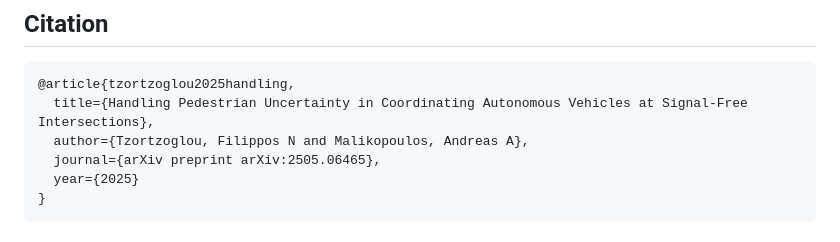
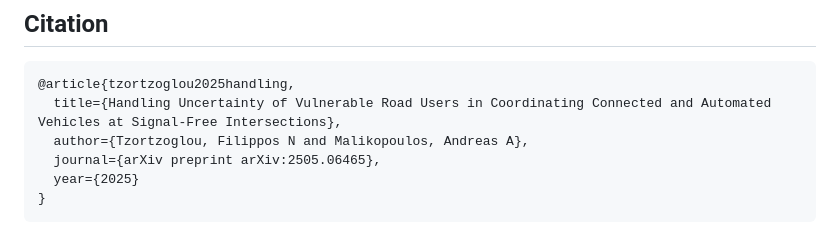
Before and after one commit to ftzortzo/cav-intersection-pedestrian-safety, a Markdown page: README.md, the part around the change. Drawn GitHub-style.

Commit message:
Update citation title in README.md

````diff
--- a/README.md
+++ b/README.md
@@ -320,7 +320,7 @@ The full simulation environment requires MATLAB R2024a or later, Simulink, and R
 
 ```bibtex
 @article{tzortzoglou2025handling,
-  title={Handling Pedestrian Uncertainty in Coordinating Autonomous Vehicles at Signal-Free Intersections},
+  title={Handling Uncertainty of Vulnerable Road Users in Coordinating Connected and Automated Vehicles at Signal-Free Intersections},
   author={Tzortzoglou, Filippos N and Malikopoulos, Andreas A},
   journal={arXiv preprint arXiv:2505.06465},
   year={2025}
````
